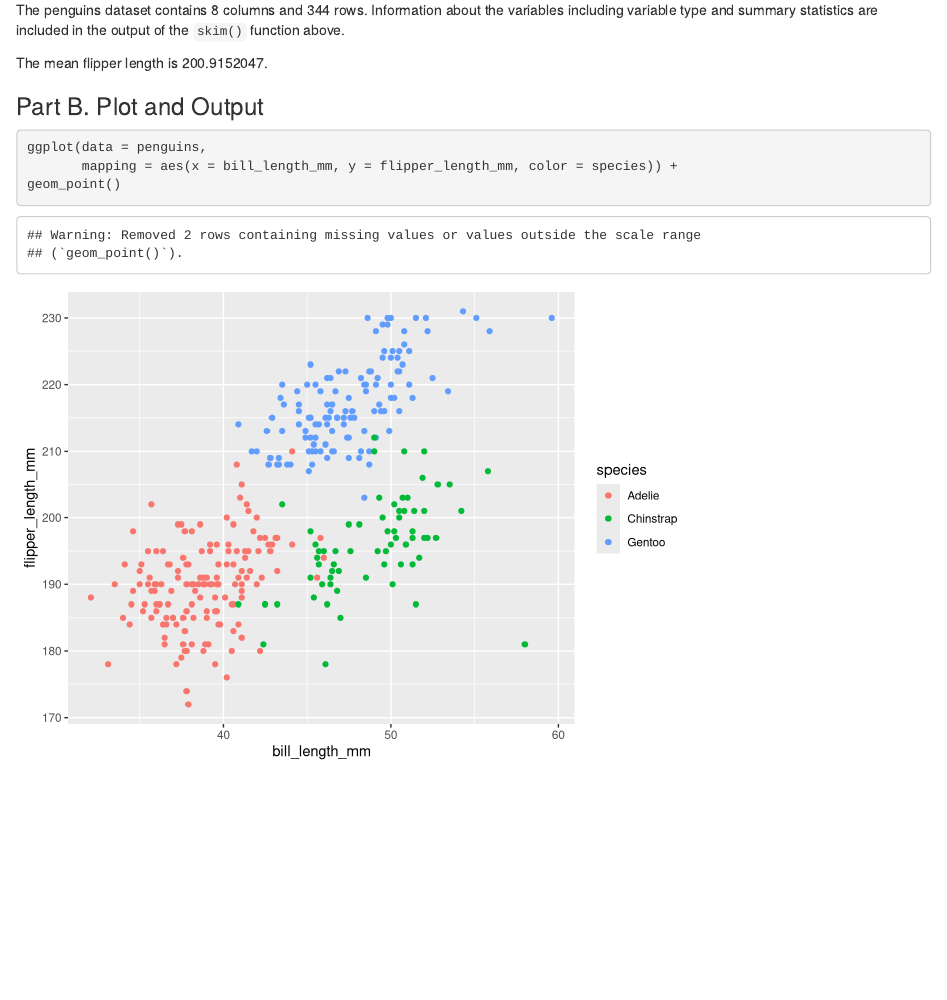
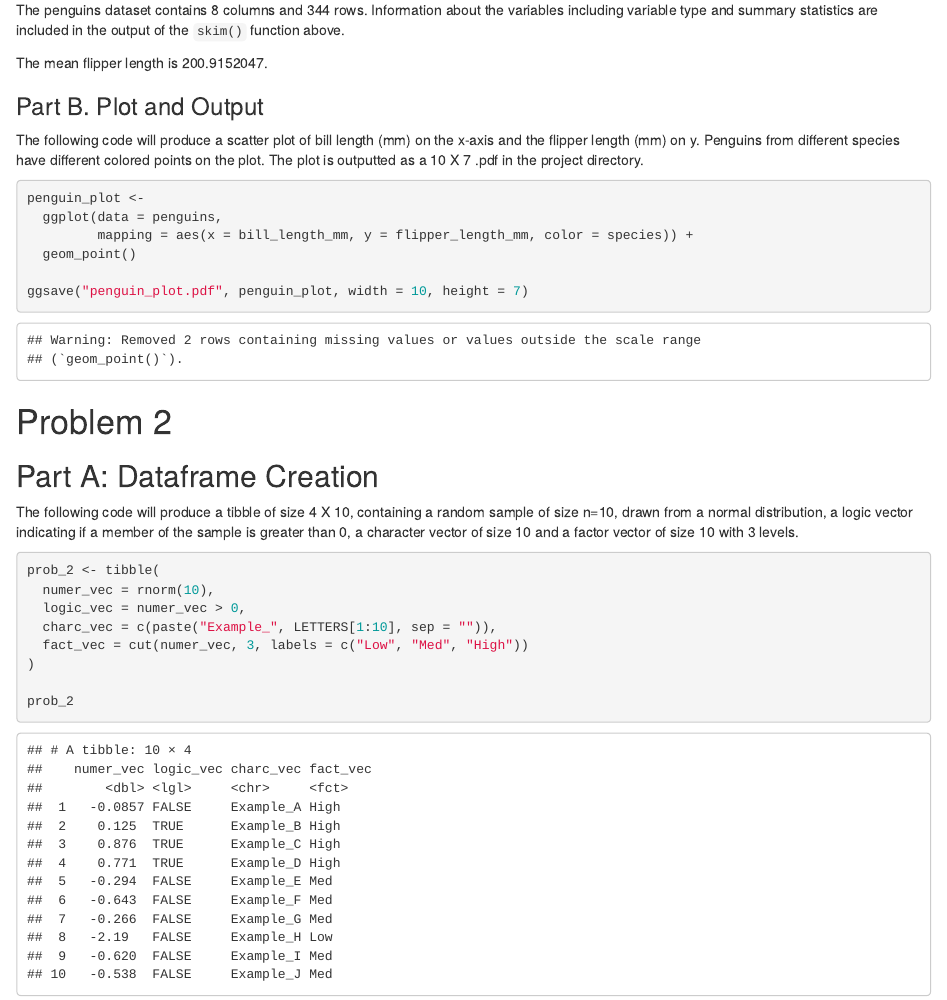
Before and after one commit to r-hosalli/p8105_hw1_rh3064, an R Markdown document (p8105_hw1_rh3064.Rmd): the page in a window 1100 px wide, from 1410 px down. Rendered offline with R 4.5, knitr and Pandoc, with nearby package versions; code that draws random numbers runs with fixed seeds of ours.

Commit message:
Added code for problem 2, dataset creation step

````diff
--- a/p8105_hw1_rh3064.Rmd
+++ b/p8105_hw1_rh3064.Rmd
@@ -28,8 +28,31 @@ The mean flipper length is `r penguins %>% pull(flipper_length_mm) %>% mean(na.r
 
 ### Part B. Plot and Output
 
+The following code will produce a scatter plot of bill length (mm) on the x-axis and the flipper length (mm) on y. Penguins from different species have different colored points on the plot. The plot is outputted as a 10 X 7 .pdf in the project directory.
+
 ```{r}
-ggplot(data = penguins,
-       mapping = aes(x = bill_length_mm, y = flipper_length_mm, color = species)) +
-geom_point()
+penguin_plot <-
+  ggplot(data = penguins,
+         mapping = aes(x = bill_length_mm, y = flipper_length_mm, color = species)) +
+  geom_point()
+
+ggsave("penguin_plot.pdf", penguin_plot, width = 10, height = 7)
 ```
+
+# Problem 2
+
+## Part A: Dataframe Creation
+
+The following code will produce a tibble of size 4 X 10, containing a random sample of size n=10, drawn from a normal distribution, a logic vector indicating if a member of the sample is greater than 0, a character vector of size 10 and a factor vector of size 10 with 3 levels.
+
+```{r}
+
+prob_2 <- tibble(
+  numer_vec = rnorm(10),
+  logic_vec = numer_vec > 0,
+  charc_vec = c(paste("Example_", LETTERS[1:10], sep = "")),
+  fact_vec = cut(numer_vec, 3, labels = c("Low", "Med", "High"))
+)
+
+prob_2
+```
````
Also changed, not shown: p8105_hw1_rh3064.html, penguin_plot.pdf (added).
